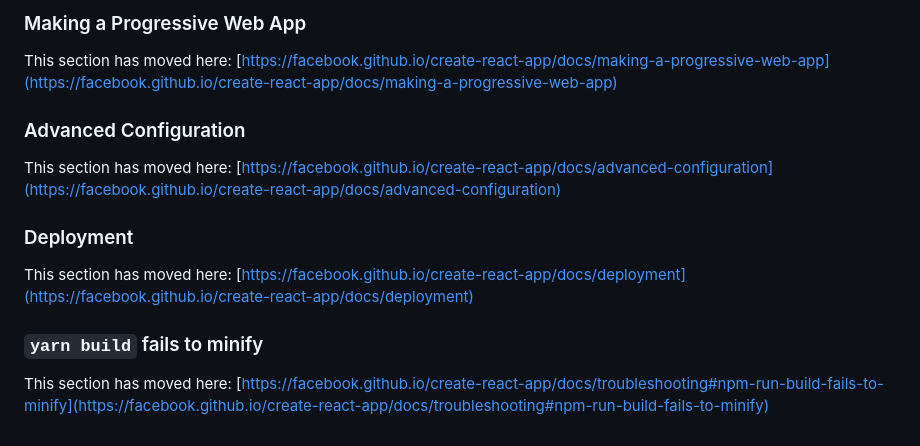
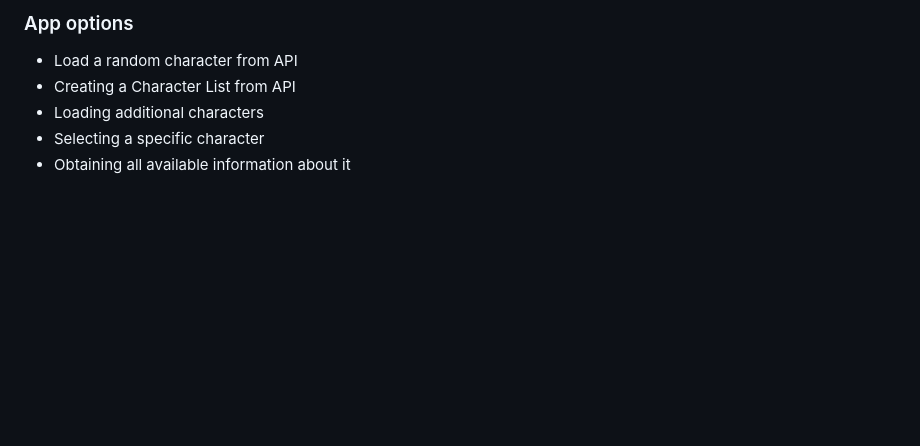
Before and after one commit to MikhailKup/ReactProject-Marvel, a Markdown page: README.md, the part around the change printed below. Rendered like a GitHub page; blank space fills up the shorter version.

```diff
--- a/README.md
+++ b/README.md
@@ -56,15 +14,6 @@ This section has moved here: [https://facebook.github.io/create-react-app/docs/a
-### Making a Progressive Web App
-
-This section has moved here: [https://facebook.github.io/create-react-app/docs/making-a-progressive-web-app](https://facebook.github.io/create-react-app/docs/making-a-progressive-web-app)
-
-### Advanced Configuration
-
-This section has moved here: [https://facebook.github.io/create-react-app/docs/advanced-configuration](https://facebook.github.io/create-react-app/docs/advanced-configuration)
-
-### Deployment
-
-This section has moved here: [https://facebook.github.io/create-react-app/docs/deployment](https://facebook.github.io/create-react-app/docs/deployment)
-
-### `yarn build` fails to minify
-
-This section has moved here: [https://facebook.github.io/create-react-app/docs/troubleshooting#npm-run-build-fails-to-minify](https://facebook.github.io/create-react-app/docs/troubleshooting#npm-run-build-fails-to-minify)
+### App options
+* Load a random character from API
+* Creating a Character List from API
+* Loading additional characters
+* Selecting a specific character
+* Obtaining all available information about it
```
Also changed, not shown: other parts of README.md (+8 -50 lines), demo/Slide_1.png (added), demo/Slide_2.png (added), demo/Slide_3.png (added).
